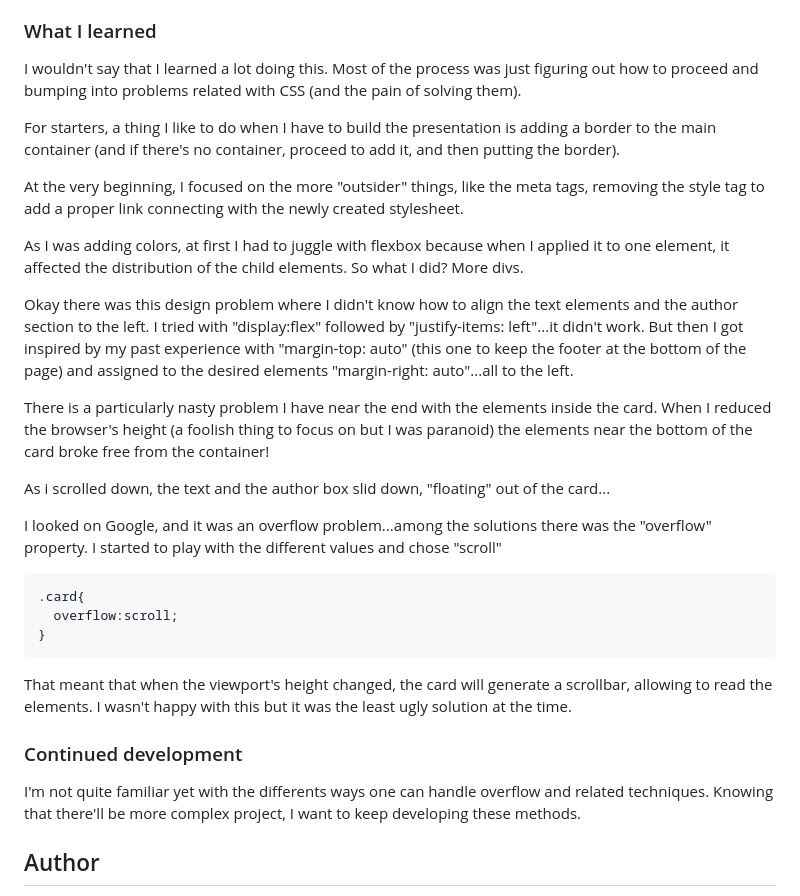
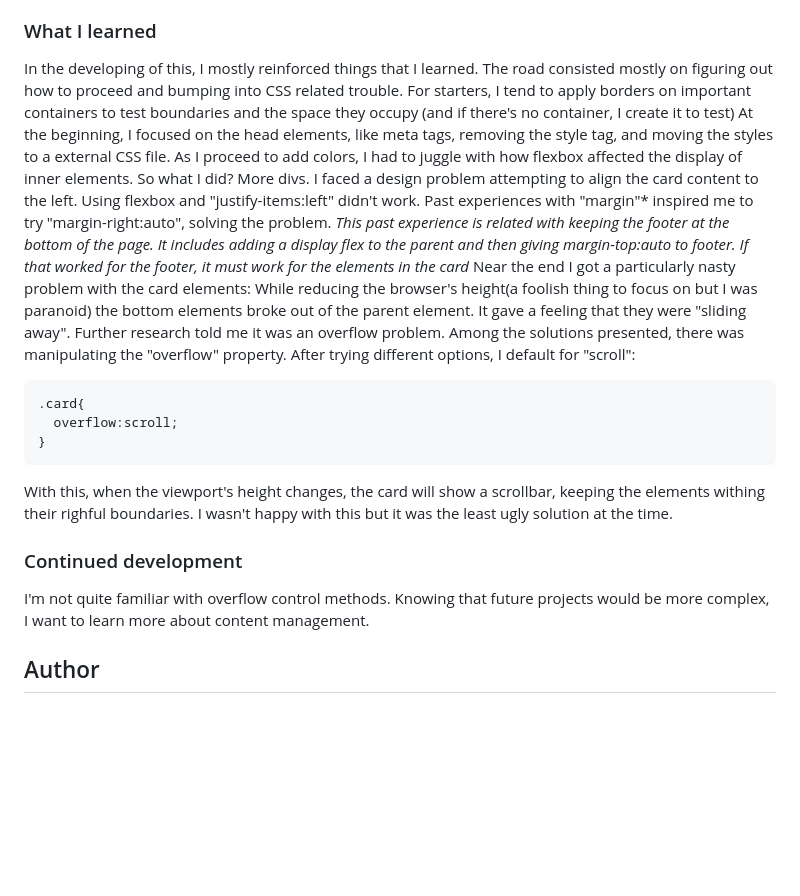
Before and after one commit to FeoLED/blog-preview-card-challenge, a Markdown page: README.md, the part around the change. GitHub-like rendering; blank space fills up the shorter version.

````diff
--- a/README.md
+++ b/README.md
@@ -50,34 +50,26 @@ Phone preview:
 
 ### What I learned
 
-I wouldn't say that I learned a lot doing this. Most of the process was just figuring out how to proceed and bumping into problems related with CSS (and the pain of solving them).
-
-For starters, a thing I like to do when I have to build the presentation is adding a border to the main container (and if there's no container, proceed to add it, and then putting the border).
-
-At the very beginning, I focused on the more "outsider" things, like the meta tags, removing the style tag to add a proper link connecting with the newly created stylesheet.
-
-As I was adding colors, at first I had to juggle with flexbox because when I applied it to one element, it affected the distribution of the child elements. So what I did? More divs.
-
-Okay there was this design problem where I didn't know how to align the text elements and the author section to the left. I tried with "display:flex" followed by "justify-items: left"...it didn't work. But then I got inspired by my past experience with "margin-top: auto" (this one to keep the footer at the bottom of the page) and assigned to the desired elements "margin-right: auto"...all to the left.
-
-There is a particularly nasty problem I have near the end with the elements inside the card. When I reduced the browser's height (a foolish thing to focus on but I was paranoid) the elements near the bottom of the card broke free from the container!
-
-As i scrolled down, the text and the author box slid down, "floating" out of the card...
-
-I looked on Google, and it was an overflow problem...among the solutions there was the "overflow" property. I started to play with the different values and chose "scroll"
+   In the developing of this, I mostly reinforced things that I learned. The road consisted mostly on figuring out how to proceed and bumping into CSS related trouble.
+    For starters, I tend to apply borders on important containers to test boundaries and the space they occupy (and if there's no container, I create it to test)
+    At the beginning, I focused on the head elements, like meta tags, removing the style tag, and moving the styles to a external CSS file.
+    As I proceed to add colors, I had to juggle with how flexbox affected the display of inner elements. So what I did? More divs.
+    I faced a design problem attempting to align the card content to the left. Using flexbox and "justify-items:left" didn't work. Past experiences with "margin"* inspired me to try "margin-right:auto", solving the problem.
+    *This past experience is related with keeping the footer at the bottom of the page. It includes adding a display flex to the parent and then giving margin-top:auto to footer. If that worked for the footer, it must work for the elements in the card*
+    Near the end I got a particularly nasty problem with the card elements: While reducing the browser's height(a foolish thing to focus on but I was paranoid) the bottom elements broke out of the parent element. It gave a feeling that they were "sliding away". Further research told me it was an overflow problem.
+    Among the solutions presented, there was manipulating the "overflow" property. After trying different options, I default for "scroll":
 
 ```
 .card{
   overflow:scroll;
 }
 ```
-That meant that when the viewport's height changed, the card will generate a scrollbar, allowing to read the elements. I wasn't happy with this but it was the least ugly solution at the time.
+With this, when the viewport's height changes, the card will show a scrollbar, keeping the elements withing their righful boundaries. I wasn't happy with this but it was the least ugly solution at the time.
 
 
 ### Continued development
 
-I'm not quite familiar yet with the differents ways one can handle overflow and related techniques.
-Knowing that there'll be more complex project, I want to keep developing these methods.
+I'm not quite familiar with overflow control methods. Knowing that future projects would be more complex, I want to learn more about content management.
 
 
 ## Author
````
